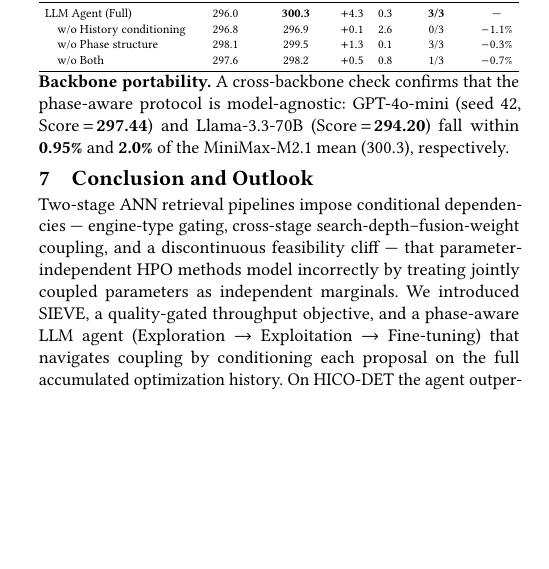
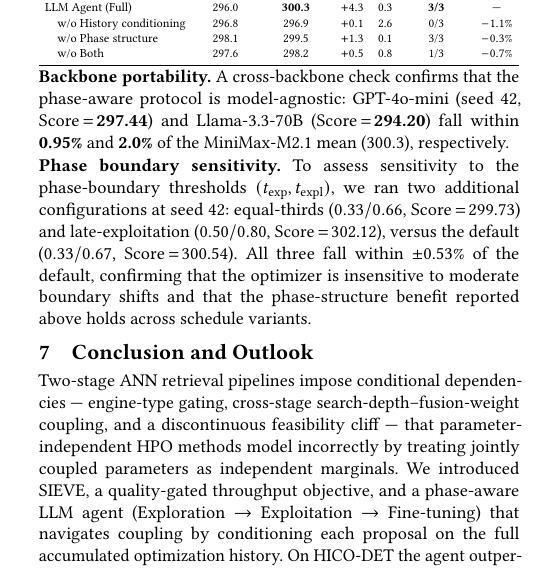
Before and after one commit to shahrzadesmat/Agentic_VDMS, a LaTeX paper (main.tex): part of one column of page 12 of 13, cut so that both start at the same text, the shorter picture padded with empty space. Compiled offline with pdfLaTeX.

Commit message:
Add phase boundary sensitivity ablation (±0.53% across schedule variants)

```diff
--- a/main.tex
+++ b/main.tex
@@ -1519,6 +1519,10 @@ A cross-backbone check confirms that the phase-aware protocol is model-agnostic:
 GPT-4o-mini (seed~42, Score\,$=$\,\textbf{297.44}) and Llama-3.3-70B (Score\,$=$\,\textbf{294.20}) fall within
 \textbf{0.95\%} and \textbf{2.0\%} of the MiniMax-M2.1 mean ($300.3$), respectively.
 
+\noindent\textbf{Phase boundary sensitivity.}
+To assess sensitivity to the phase-boundary thresholds $(t_{\mathrm{exp}},t_{\mathrm{expl}})$, we ran two additional configurations at seed~42: equal-thirds ($0.33/0.66$, Score\,$=$\,299.73) and late-exploitation ($0.50/0.80$, Score\,$=$\,302.12), versus the default ($0.33/0.67$, Score\,$=$\,300.54).
+All three fall within $\pm$0.53\% of the default, confirming that the optimizer is insensitive to moderate boundary shifts and that the phase-structure benefit reported above holds across schedule variants.
+
 \section{Conclusion and Outlook}
 \label{sec:conclusion}
 
```
